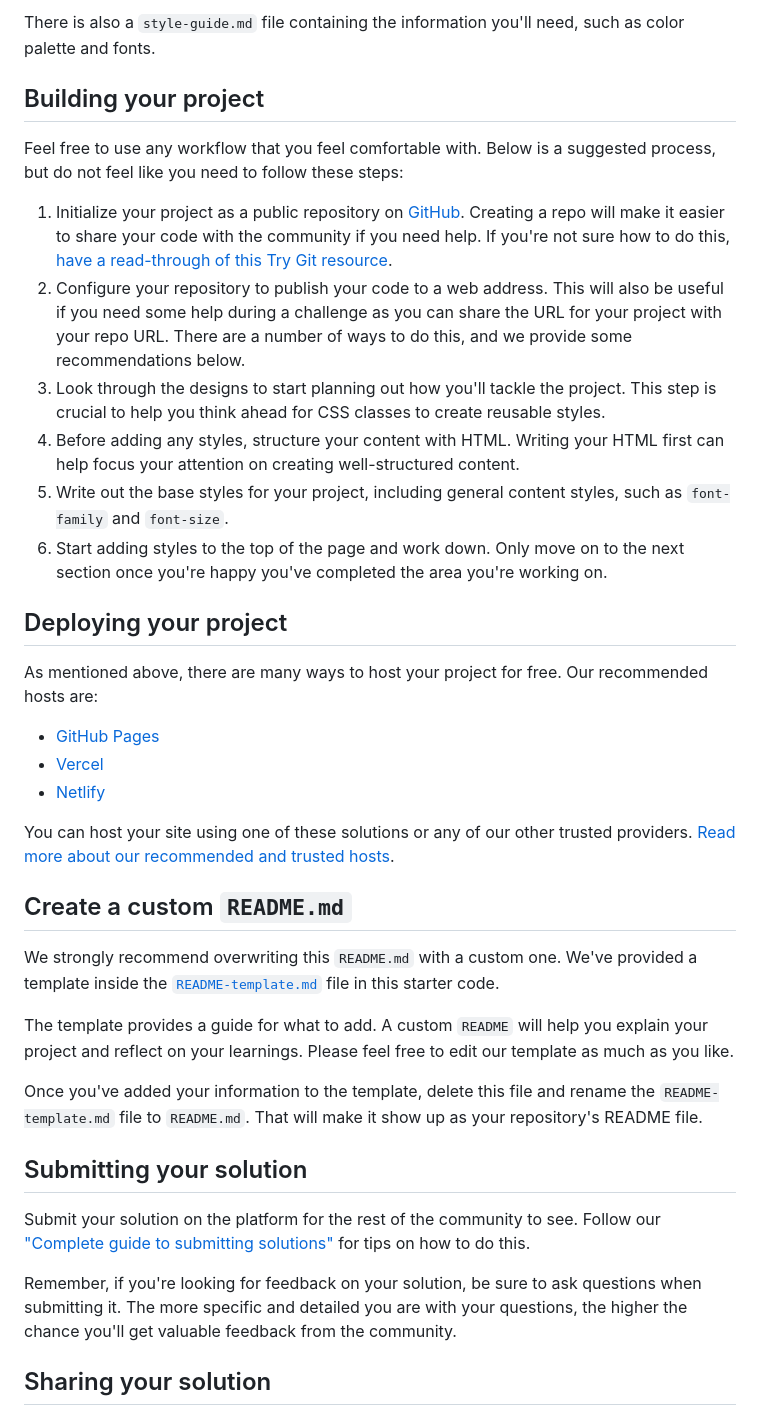
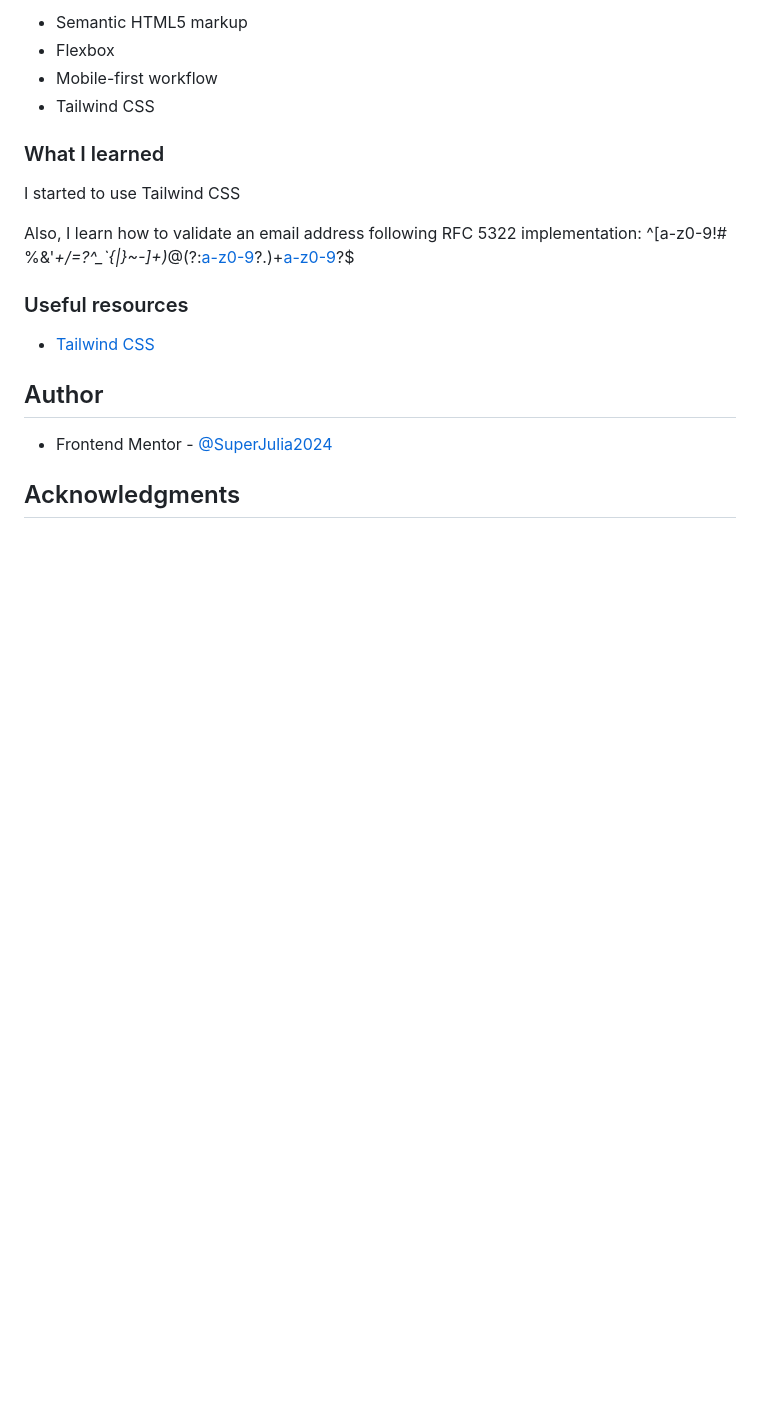
Before and after one commit to SuperJulia2024/13---Ping-single-column-coming-soon-master, a Markdown page: README.md, the part around the change printed below. Drawn GitHub-style; blank space fills up the shorter version.

```diff
--- a/README.md
+++ b/README.md
@@ -39,40 +44,22 @@ You will find all the required assets in the `/images` folder. The assets are al
 
-There is also a `style-guide.md` file containing the information you'll need, such as color palette and fonts.
+- Semantic HTML5 markup
+- Flexbox
+- Mobile-first workflow
+- Tailwind CSS
 
-## Building your project
+### What I learned
 
-Feel free to use any workflow that you feel comfortable with. Below is a suggested process, but do not feel like you need to follow these steps:
+I started to use Tailwind CSS
 
-1. Initialize your project as a public repository on [GitHub](https://github.com/). Creating a repo will make it easier to share your code with the community if you need help. If you're not sure how to do this, [have a read-through of this Try Git resource](https://try.github.io/).
-2. Configure your repository to publish your code to a web address. This will also be useful if you need some help during a challenge as you can share the URL for your project with your repo URL. There are a number of ways to do this, and we provide some recommendations below.
-3. Look through the designs to start planning out how you'll tackle the project. This step is crucial to help you think ahead for CSS classes to create reusable styles.
-4. Before adding any styles, structure your content with HTML. Writing your HTML first can help focus your attention on creating well-structured content.
-5. Write out the base styles for your project, including general content styles, such as `font-family` and `font-size`.
-6. Start adding styles to the top of the page and work down. Only move on to the next section once you're happy you've completed the area you're working on.
+Also, I learn how to validate an email address following RFC 5322 implementation: ^[a-z0-9!#$%&'*+/=?^_`{|}~-]+(?:\.[a-z0-9!#$%&'*+/=?^_`{|}~-]+)*@(?:[a-z0-9](?:[a-z0-9-]*[a-z0-9])?\.)+[a-z0-9](?:[a-z0-9-]*[a-z0-9])?$
 
-## Deploying your project
+### Useful resources
 
-As mentioned above, there are many ways to host your project for free. Our recommended hosts are:
+- [Tailwind CSS](https://tailwindcss.com/)
 
-- [GitHub Pages](https://pages.github.com/)
-- [Vercel](https://vercel.com/)
-- [Netlify](https://www.netlify.com/)
+## Author
 
-You can host your site using one of these solutions or any of our other trusted providers. [Read more about our recommended and trusted hosts](https://medium.com/frontend-mentor/frontend-mentor-trusted-hosting-providers-bf000dfebe).
+- Frontend Mentor - [@SuperJulia2024](https://www.frontendmentor.io/profile/SuperJulia2024)
 
-## Create a custom `README.md`
+## Acknowledgments
 
-We strongly recommend overwriting this `README.md` with a custom one. We've provided a template inside the [`README-template.md`](./README-template.md) file in this starter code.
-
-The template provides a guide for what to add. A custom `README` will help you explain your project and reflect on your learnings. Please feel free to edit our template as much as you like.
-
-Once you've added your information to the template, delete this file and rename the `README-template.md` file to `README.md`. That will make it show up as your repository's README file.
-
-## Submitting your solution
-
-Submit your solution on the platform for the rest of the community to see. Follow our ["Complete guide to submitting solutions"](https://medium.com/frontend-mentor/a-complete-guide-to-submitting-solutions-on-frontend-mentor-ac6384162248) for tips on how to do this.
-
-Remember, if you're looking for feedback on your solution, be sure to ask questions when submitting it. The more specific and detailed you are with your questions, the higher the chance you'll get valuable feedback from the community.
-
-## Sharing your solution
-
```
Also changed, not shown: other parts of README.md (+24 -36 lines), README-template.md (deleted, +0 -115 lines), screenshot.png (added), 2 other files.
